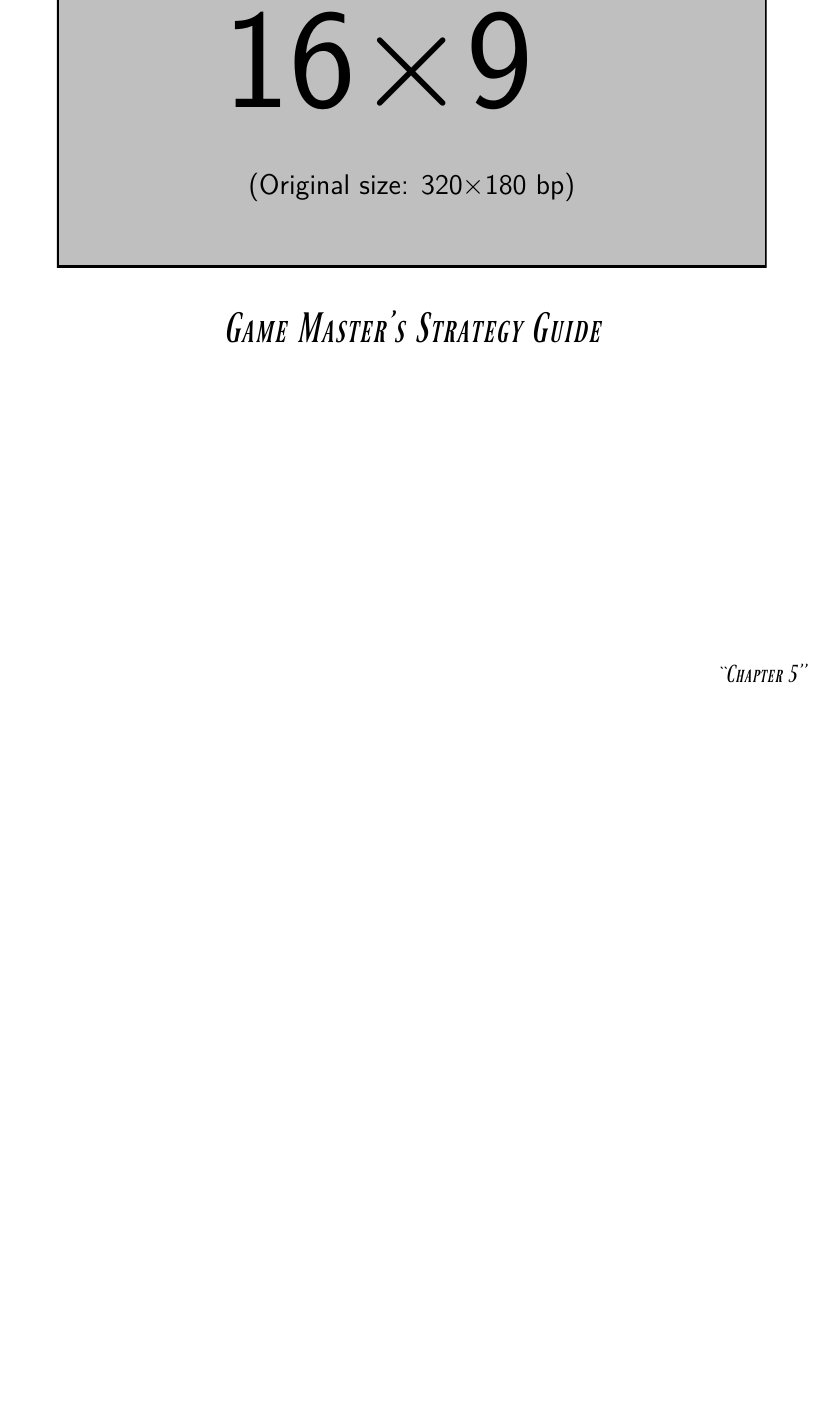
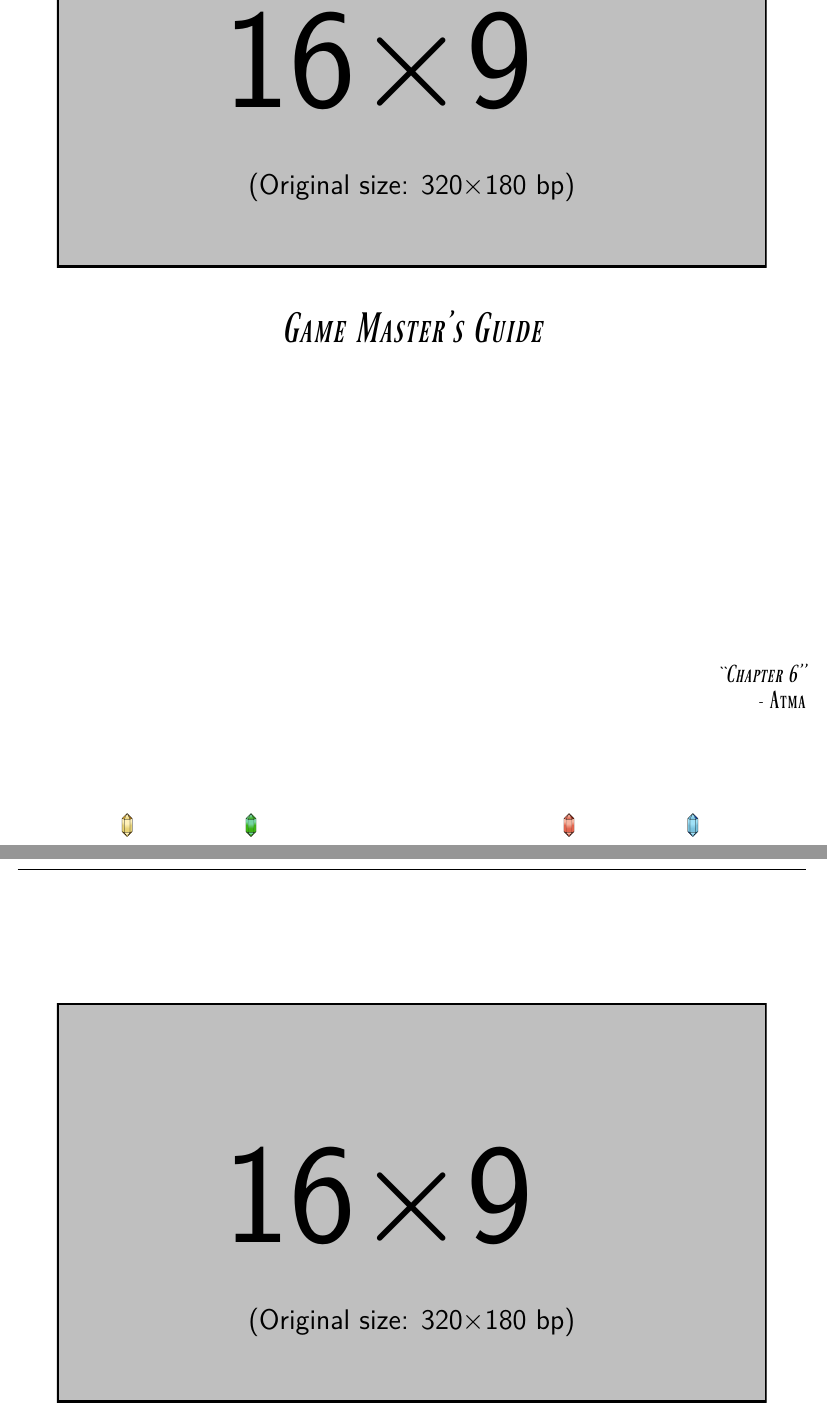
Before and after one commit to atmafox/FFRPG4e, a LaTeX thesis (core/revised.tex): part of page 98 of 102 before the commit and two parts of pages 98 and 99 of 102 after it, the two joined at a grey line, cut so that both start at the same text, the shorter picture padded with empty space. Compiled offline with XeLaTeX; a missing font is replaced by an installed copy or a similar font.

Commit message:
a-jobschapter: Split bestiary to its own chapter in prep for expansion

```diff
--- a/core/revised.tex
+++ b/core/revised.tex
@@ -43,7 +46,10 @@
 \styledchapter[title=Magic,quote=Chapter 5,author=Atma]
 \include{revised/spells}
 
-\styledchapter[title=Game Master's Strategy Guide,quote=Chapter 5,author=Atma]
+\styledchapter[title=Game Master's Guide,quote=Chapter 6,author=Atma]
 \include{revised/gmstrat}
 
+\chapter{Bestiary}
+\include{revised/bestiary}
+
 \end{document}
```
Also changed, not shown: core/revised/bestiary.tex (renamed from core/revised/sample_antagonists.tex, +1 -1 lines), core/revised/gmstrat.tex (+1 -3 lines), core/revised.tex (3 more changed lines).
